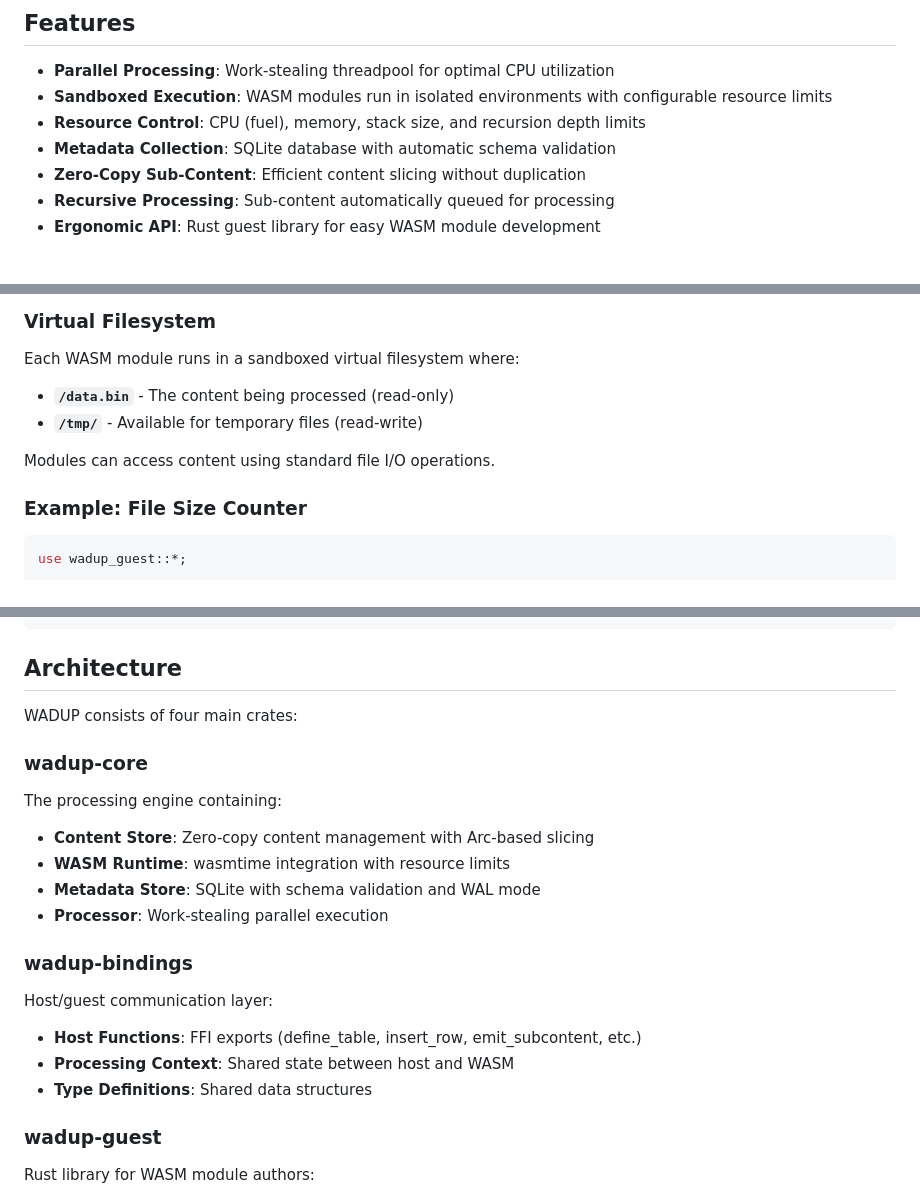
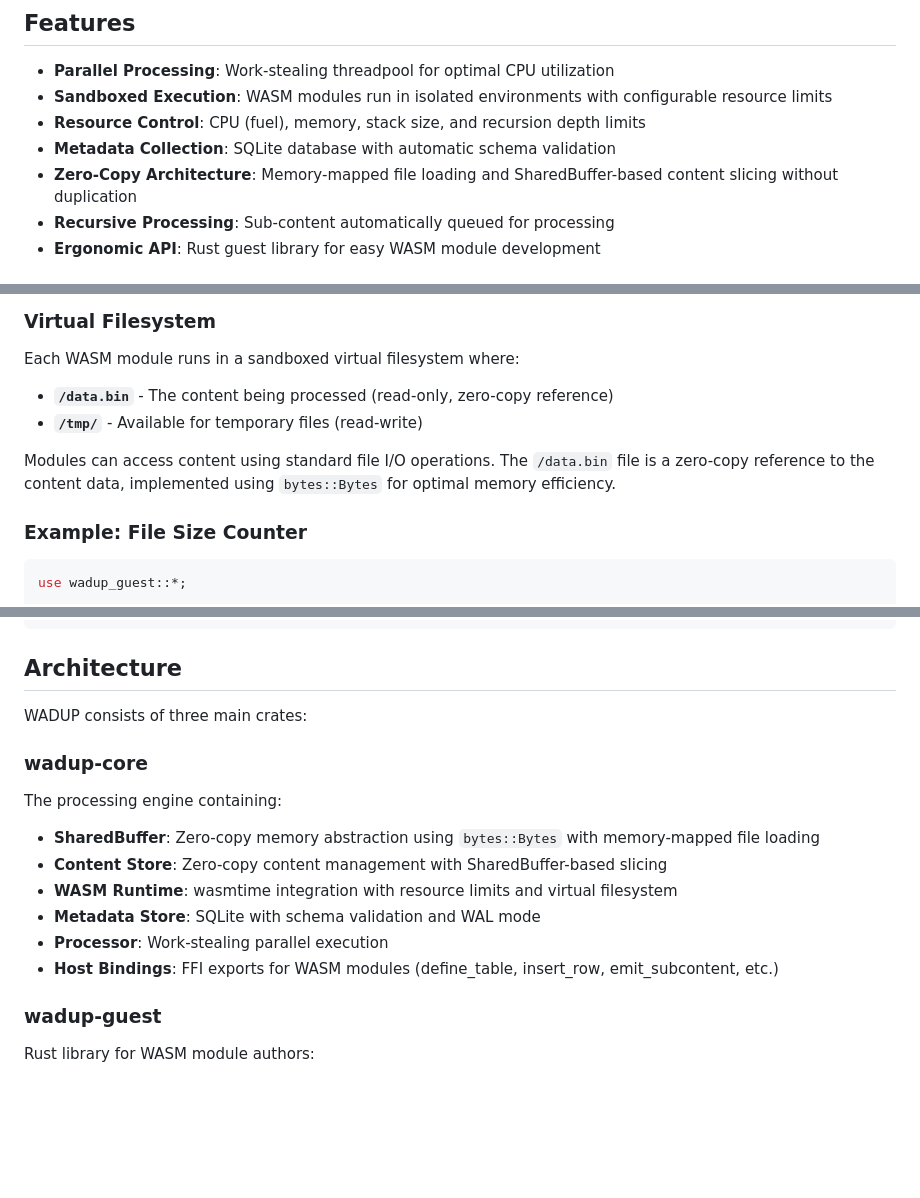
Before and after one commit to tordynnar/wadup2, a Markdown page: README.md, 3 parts joined by grey strips. Rendered like a GitHub page; blank space fills up the shorter version.

Commit message:
Update README to reflect zero-copy architecture changes
- Document SharedBuffer and memory-mapped file loading
- Clarify /data.bin is read-only with zero-copy reference
- Update architecture from 4 crates to 3 (wadup-bindings inlined)
- Emphasize zero-copy features throughout

🤖 Generated with [Claude Code](https://claude.com/claude-code)

Co-Authored-By: Claude Sonnet 4.5 <noreply@anthropic.com>

```diff
--- a/README.md
+++ b/README.md
@@ -8,7 +8,7 @@ A high-performance parallel processing framework that executes sandboxed WebAsse
 - **Sandboxed Execution**: WASM modules run in isolated environments with configurable resource limits
 - **Resource Control**: CPU (fuel), memory, stack size, and recursion depth limits
 - **Metadata Collection**: SQLite database with automatic schema validation
-- **Zero-Copy Sub-Content**: Efficient content slicing without duplication
+- **Zero-Copy Architecture**: Memory-mapped file loading and SharedBuffer-based content slicing without duplication
 - **Recursive Processing**: Sub-content automatically queued for processing
 - **Ergonomic API**: Rust guest library for easy WASM module development
 
@@ -44,10 +44,10 @@ WADUP modules are written in Rust and compiled to `wasm32-wasip1` (WASI target).
 ### Virtual Filesystem
 
 Each WASM module runs in a sandboxed virtual filesystem where:
-- **`/data.bin`** - The content being processed (read-only)
+- **`/data.bin`** - The content being processed (read-only, zero-copy reference)
 - **`/tmp/`** - Available for temporary files (read-write)
 
-Modules can access content using standard file I/O operations.
+Modules can access content using standard file I/O operations. The `/data.bin` file is a zero-copy reference to the content data, implemented using `bytes::Bytes` for optimal memory efficiency.
 
 ### Example: File Size Counter
 
@@ -133,20 +133,16 @@ Options:
 
 ## Architecture
 
-WADUP consists of four main crates:
+WADUP consists of three main crates:
 
 ### wadup-core
 The processing engine containing:
-- **Content Store**: Zero-copy content management with Arc-based slicing
-- **WASM Runtime**: wasmtime integration with resource limits
+- **SharedBuffer**: Zero-copy memory abstraction using `bytes::Bytes` with memory-mapped file loading
+- **Content Store**: Zero-copy content management with SharedBuffer-based slicing
+- **WASM Runtime**: wasmtime integration with resource limits and virtual filesystem
 - **Metadata Store**: SQLite with schema validation and WAL mode
 - **Processor**: Work-stealing parallel execution
-
-### wadup-bindings
-Host/guest communication layer:
-- **Host Functions**: FFI exports (define_table, insert_row, emit_subcontent, etc.)
-- **Processing Context**: Shared state between host and WASM
-- **Type Definitions**: Shared data structures
+- **Host Bindings**: FFI exports for WASM modules (define_table, insert_row, emit_subcontent, etc.)
 
 ### wadup-guest
 Rust library for WASM module authors:
```
